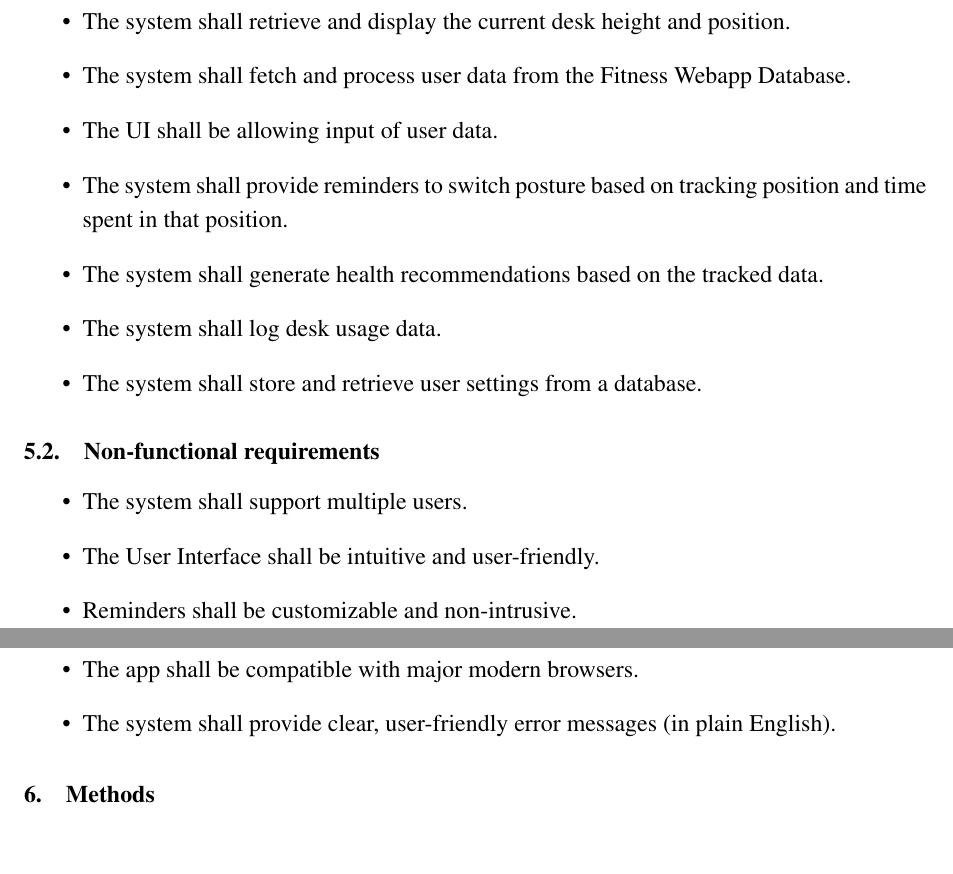
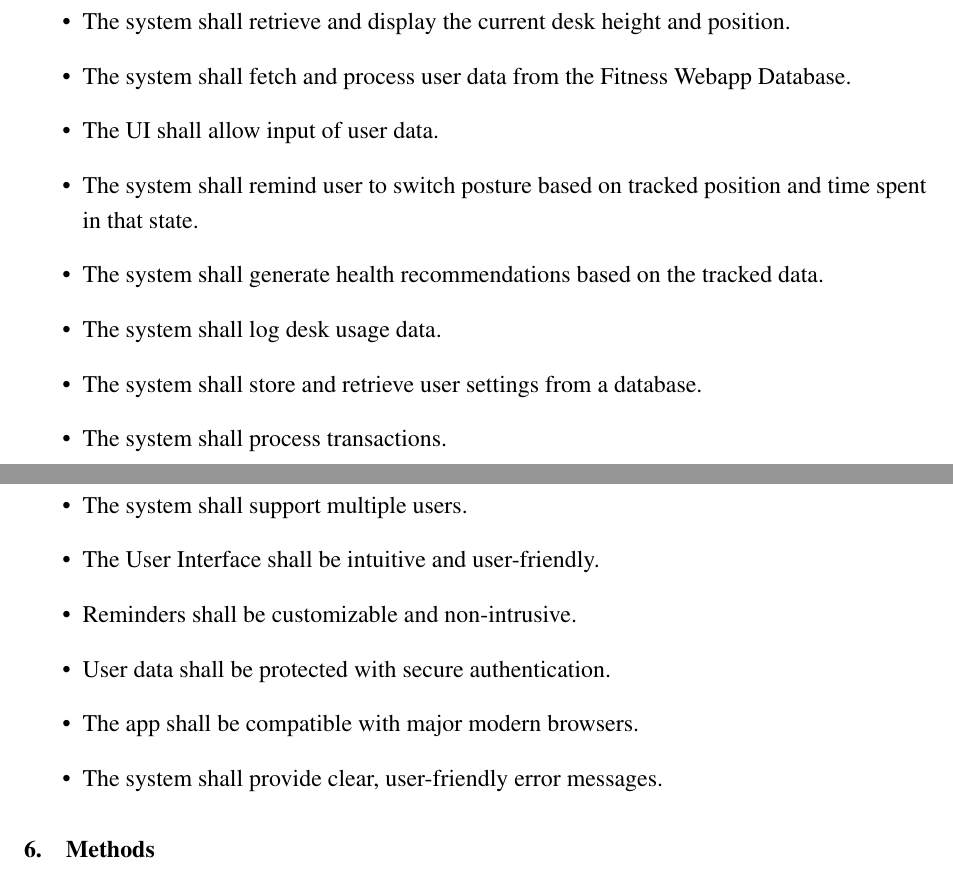
Before and after one commit to vladi245/WebFrontend-group8, a LaTeX document (Reports/ProjectProposal.tex): two parts of pages 4 and 5 of 7, joined at a grey line, cut so that both start at the same text, the shorter picture padded with empty space. Compiled offline with pdfLaTeX.

Commit message:
requirements

```diff
--- a/Reports/ProjectProposal.tex
+++ b/Reports/ProjectProposal.tex
@@ -80,11 +80,12 @@ The solution will consist of:
     \item The system shall be able to control the desk’s height via the WIFI2BLE Box Web API.
     \item The system shall retrieve and display the current desk height and position.
     \item The system shall fetch and process user data from the Fitness Webapp Database.
-    \item The UI shall be allowing input of user data.
-    \item The system shall provide reminders to switch posture based on tracking position and time spent in that position.
+    \item The UI shall allow input of user data.
+    \item The system shall remind user to switch posture based on tracked position and time spent in that state.
     \item The system shall generate health recommendations based on the tracked data.
     \item The system shall log desk usage data.
     \item The system shall store and retrieve user settings from a database.
+    \item The system shall process transactions.
 \end{itemize}
 
 \subsection{Non-functional requirements}
@@ -94,7 +95,7 @@ The solution will consist of:
     \item Reminders shall be customizable and non-intrusive.
     \item User data shall be protected with secure authentication.
     \item The app shall be compatible with major modern browsers.
-    \item The system shall provide clear, user-friendly error messages (in plain English).
+    \item The system shall provide clear, user-friendly error messages.
 \end{itemize}
 
 \section{Methods}
```
